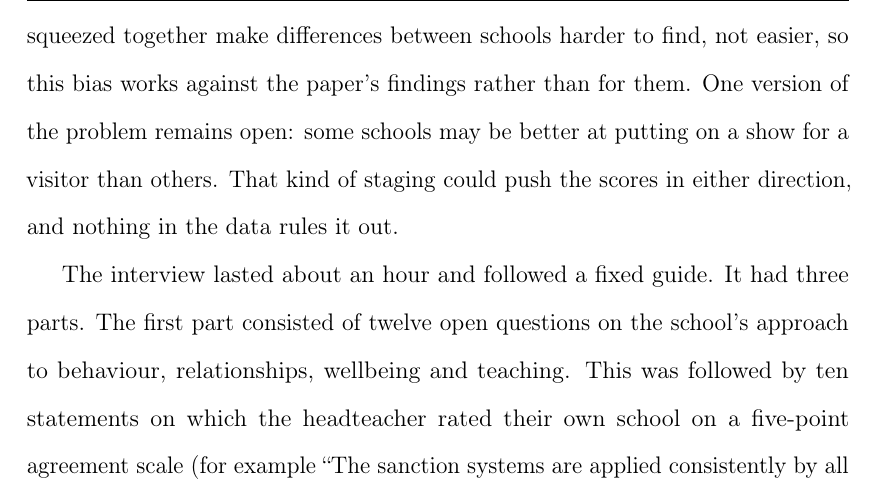
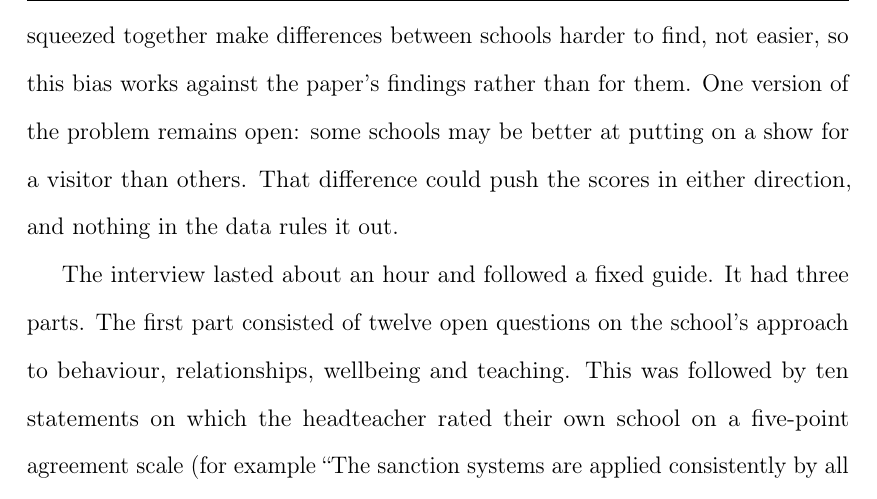
Before and after one commit to damianpphelan-cmd/phd-thesis-overleaf, a LaTeX thesis (main.tex, which reads chapters/02_paper1.tex): part of page 38 of 171, cut so that both start at the same text. Compiled offline with pdfLaTeX.

Commit message:
Drop the staging term from the limitation paragraph

```diff
--- a/chapters/02_paper1.tex
+++ b/chapters/02_paper1.tex
@@ -262,7 +262,7 @@ displays, and two in which the observer compares the teaching seen across
 the day. Every item is rated from 1 to 5 and the item ratings are averaged across
 researchers and across lessons to give one value per school.
 
-The observers saw the lessons the school chose to show them. What they scored may therefore be closer to the school's best lessons than to its typical ones. But the likely direction of the problem is known. A school will tend to show a visitor its better lessons. If every school does this, every school's enacted score is a little too high, and the scores are more alike than the schools really are. Scores squeezed together make differences between schools harder to find, not easier, so this bias works against the paper's findings rather than for them. One version of the problem remains open: some schools may be better at putting on a show for a visitor than others. That kind of staging could push the scores in either direction, and nothing in the data rules it out.
+The observers saw the lessons the school chose to show them. What they scored may therefore be closer to the school's best lessons than to its typical ones. But the likely direction of the problem is known. A school will tend to show a visitor its better lessons. If every school does this, every school's enacted score is a little too high, and the scores are more alike than the schools really are. Scores squeezed together make differences between schools harder to find, not easier, so this bias works against the paper's findings rather than for them. One version of the problem remains open: some schools may be better at putting on a show for a visitor than others. That difference could push the scores in either direction, and nothing in the data rules it out.
 
 The interview lasted about an hour and followed a fixed guide. It had three
 parts. The first part consisted of twelve open questions on the school's approach to behaviour,
```
